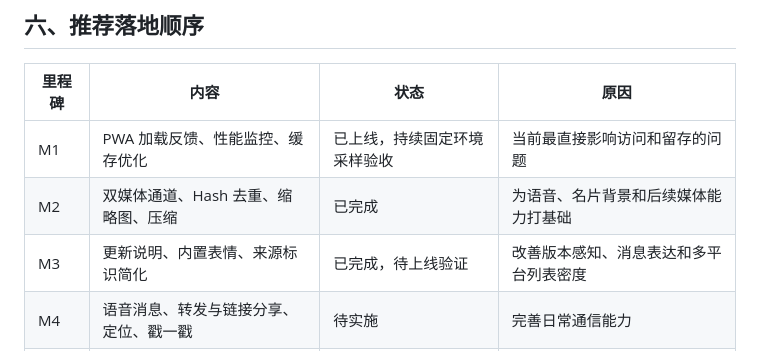
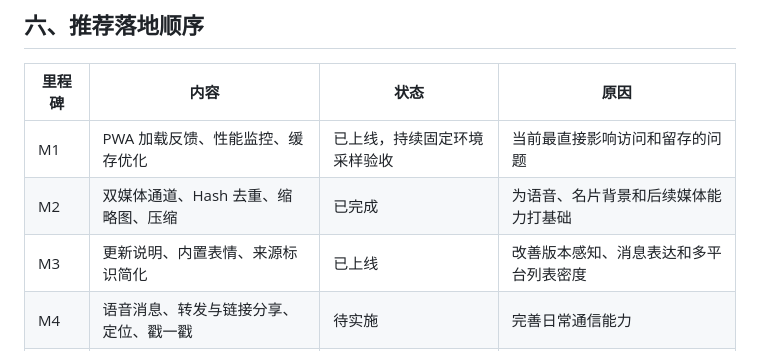
Before and after one commit to icradP/zzzproject, a Markdown page: docs/ROADMAP.md, the part around the change. GitHub-like rendering.

Commit message:
Mark M3 roadmap milestone online

```diff
--- a/docs/ROADMAP.md
+++ b/docs/ROADMAP.md
@@ -245,7 +245,7 @@ Hash 去重必须结合访问权限，不能因为文件相同而让无权限用
 | --- | --- | --- | --- |
 | M1 | PWA 加载反馈、性能监控、缓存优化 | 已上线，持续固定环境采样验收 | 当前最直接影响访问和留存的问题 |
 | M2 | 双媒体通道、Hash 去重、缩略图、压缩 | 已完成 | 为语音、名片背景和后续媒体能力打基础 |
-| M3 | 更新说明、内置表情、来源标识简化 | 已完成，待上线验证 | 改善版本感知、消息表达和多平台列表密度 |
+| M3 | 更新说明、内置表情、来源标识简化 | 已上线 | 改善版本感知、消息表达和多平台列表密度 |
 | M4 | 语音消息、转发与链接分享、定位、戳一戳 | 待实施 | 完善日常通信能力 |
 | M5 | 管理员角色、群公告、屏蔽策略 | 待实施 | 建立群组治理和通知规则 |
 | M6 | 称号和个人名片 | 待实施 | 在权限与媒体能力稳定后扩展个人表达 |
```
